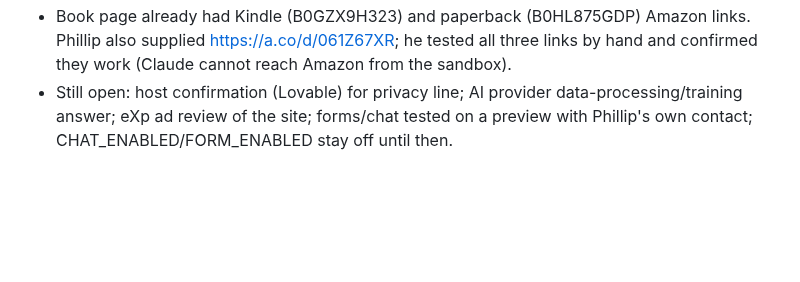
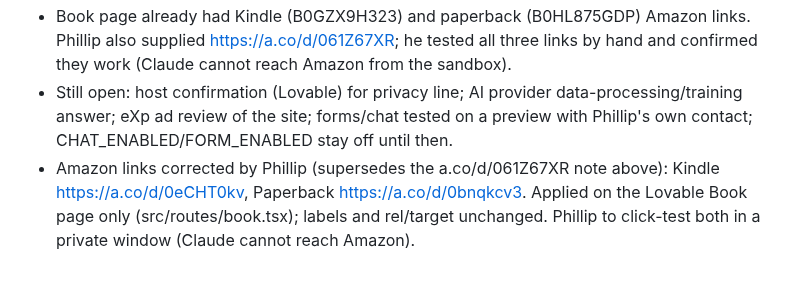
Before and after one commit to pwil93534-glitch/newbuild-connect, a Markdown page: surprise-advantage/docs/LOVABLE_HUB_REVIEW.md, the part around the change. Drawn GitHub-style; blank space fills up the shorter version.

Commit message:
Log corrected Amazon links on Lovable Book page
Co-Authored-By: Claude Sonnet 5.5 <noreply@anthropic.com>
Claude-Session: https://claude.ai/code/session_01VbJV6AZpWDuLUPsyoNSV3J

```diff
--- a/surprise-advantage/docs/LOVABLE_HUB_REVIEW.md
+++ b/surprise-advantage/docs/LOVABLE_HUB_REVIEW.md
@@ -26,3 +26,4 @@ NOT reviewed: api/contact, api/market-update, page copy, privacy/terms/accessibi
 - /privacy and /terms added from the reconciled drafts (noindex, PENDING-OWNER lines kept). New Reader Guide (AI chat) section in privacy.
 - Book page already had Kindle (B0GZX9H323) and paperback (B0HL875GDP) Amazon links. Phillip also supplied https://a.co/d/061Z67XR; he tested all three links by hand and confirmed they work (Claude cannot reach Amazon from the sandbox).
 - Still open: host confirmation (Lovable) for privacy line; AI provider data-processing/training answer; eXp ad review of the site; forms/chat tested on a preview with Phillip's own contact; CHAT_ENABLED/FORM_ENABLED stay off until then.
+- Amazon links corrected by Phillip (supersedes the a.co/d/061Z67XR note above): Kindle https://a.co/d/0eCHT0kv, Paperback https://a.co/d/0bnqkcv3. Applied on the Lovable Book page only (src/routes/book.tsx); labels and rel/target unchanged. Phillip to click-test both in a private window (Claude cannot reach Amazon).
```
